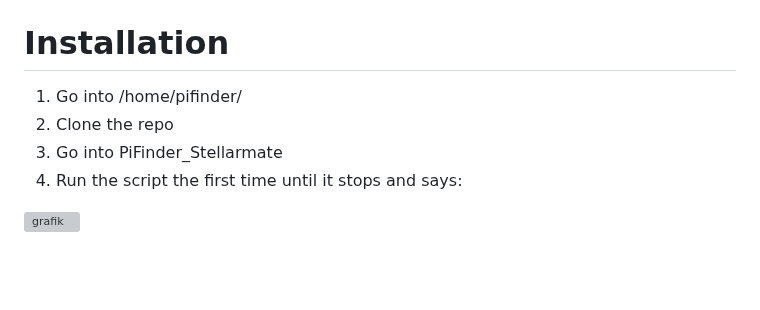
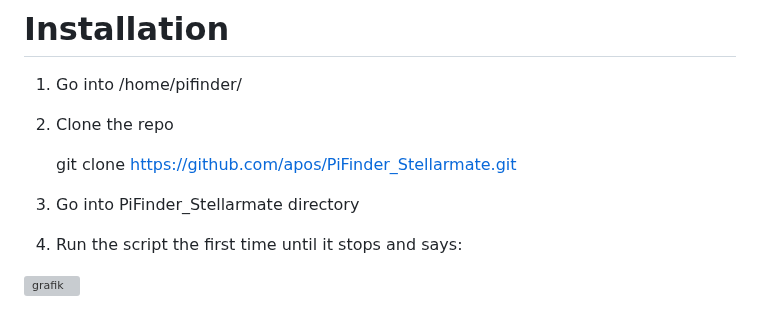
Before and after one commit to apos/PiFinder_Stellarmate, a Markdown page: README.md, the part around the change. Drawn GitHub-style; blank space fills up the shorter version; grey boxes are pictures that could not be loaded.

```diff
--- a/README.md
+++ b/README.md
@@ -78,7 +78,10 @@ Then I5 - I2C and choose Enable
 
 1. Go into /home/pifinder/
 2. Clone the repo
-3. Go into PiFinder_Stellarmate
+
+    git clone https://github.com/apos/PiFinder_Stellarmate.git
+
+3. Go into PiFinder_Stellarmate directory
 4. Run the script the first time until it stops and says:
 
 <img width="827" alt="grafik" src="https://github.com/user-attachments/assets/ace44320-b5ad-4ba1-93ef-d790121e9079" />
```
